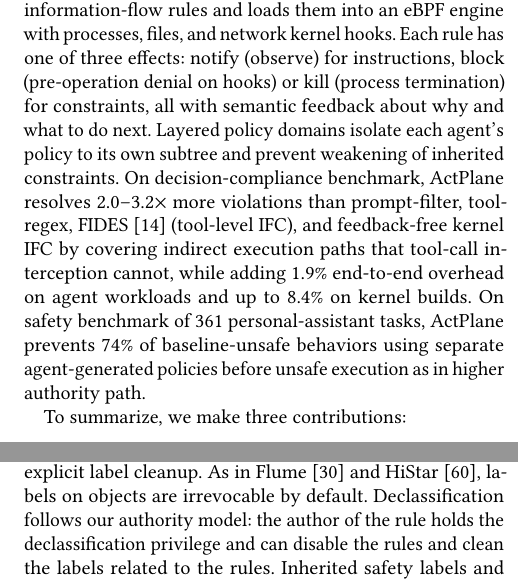
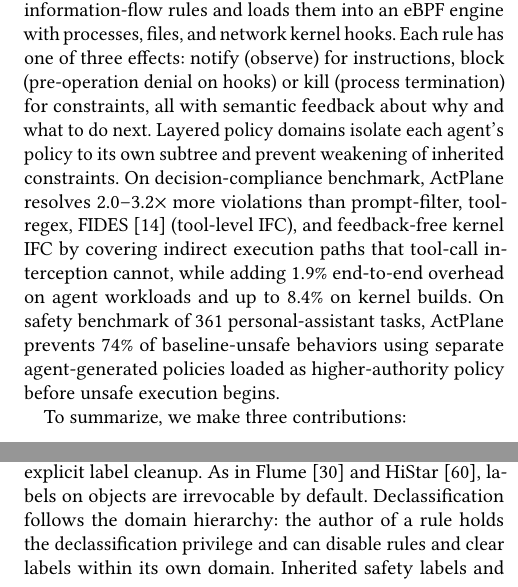
Before and after one commit to yunwei37/actplane-atc, a LaTeX paper (main.tex, which reads sections/01-introduction.tex, sections/04-design.tex): two parts of the columns of pages 2 and 7 of 16, joined at a grey line, cut so that both start at the same text. Compiled offline with pdfLaTeX.

Commit message:
Improve clarity and consistency: update terminology from "higher authority" to "higher-authority policy" and refine language in design and introduction sections.

```diff
--- a/main.tex
+++ b/main.tex
@@ -54,7 +54,7 @@ actions, and cross-event state
 occurs in 81\% of projects. OS-level
 sandbox-style mechanisms
 contain process, file, and network
-actions but expect static policy, making them
+actions but expect static policy, making it
 hard to enforce the 74\% of rules that
 need intent-level project or task context,
 returning errors without context,
--- a/sections/01-introduction.tex
+++ b/sections/01-introduction.tex
@@ -157,9 +157,9 @@ kernel builds. On safety benchmark
 of 361 personal-assistant tasks,
 \sys{} prevents 74\% of
 baseline-unsafe behaviors
-using separate agent-generated
-policies before unsafe execution as
-in higher authority path.
+using separate agent-generated policies loaded
+as higher-authority policy before
+unsafe execution begins.
 
 To summarize, we make three contributions:
 \begin{enumerate}
--- a/sections/04-design.tex
+++ b/sections/04-design.tex
@@ -291,10 +291,10 @@ entire session without requiring
 explicit label cleanup.
 As in Flume~\cite{flume} and HiStar~\cite{zeldovich2006histar}, labels
 on objects are irrevocable by default.
-Declassification follows our authority
-model: the author of the rule holds the declassification
-privilege and can disable the rules
-and clean the labels related to the rules.
+Declassification follows the domain hierarchy:
+the author of a rule holds the declassification
+privilege and can disable rules
+and clear labels within its own domain.
 Inherited safety labels and rules cannot be declassified.
 The recommended mitigation for inherited labels is process-level
 isolation.
```
Also changed, not shown: sections/04-design.tex (6 more changed lines).
